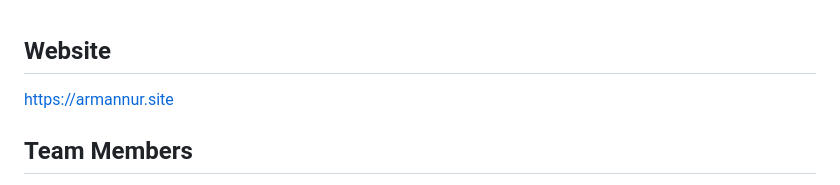
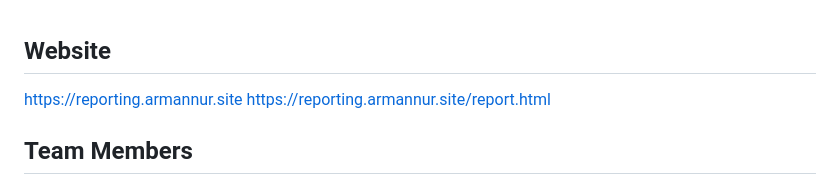
Before and after one commit to ArmanNurbalin/cse135-hw3, a Markdown page: README.md, the part around the change. GitHub-like rendering.

```diff
--- a/README.md
+++ b/README.md
@@ -1,5 +1,6 @@
 ## Website
-https://armannur.site
+https://reporting.armannur.site
+https://reporting.armannur.site/report.html
 
 ## Team Members
 - Arman Nurbalin
```
